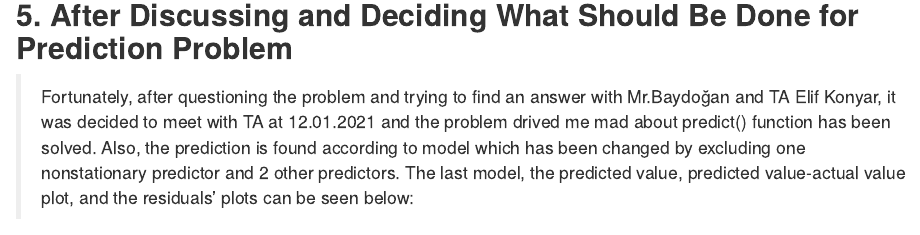
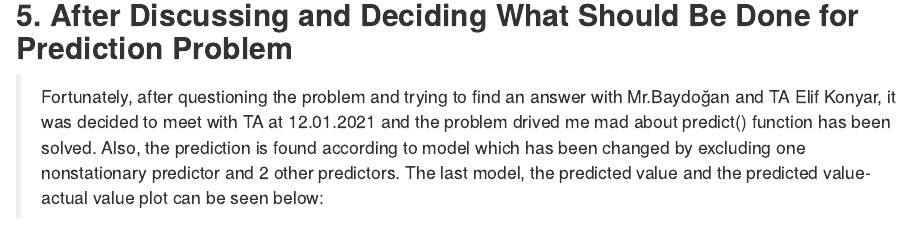
Before and after one commit to BU-IE-360/fall20-burucusturancan, an R Markdown document (files/Süleyman Turancan Burucu IE360 HW3 rmd.Rmd): the page in a window 1100 px wide, from 11470 px down. Rendered offline with R 4.5, knitr and Pandoc, with nearby package versions; some code elsewhere in the file could not run offline.

Commit message:
12.02.2021 edited version

````diff
--- a/files/Süleyman Turancan Burucu IE360 HW3 rmd.Rmd
+++ b/files/Süleyman Turancan Burucu IE360 HW3 rmd.Rmd
@@ -3304,7 +3304,7 @@ Furthermore, when we check the residuals by Breusch-Godfrey test, the result say
 Also, the predicted values against the data itself is graphed and they simile to each each other. Even they seem similar to the exact values, I can't do the prediction part even I tried to solve the problem for 7 hours that have endlessly drived me mad. Yet, I didn't find the prediction but I tried to fill the 96th row of mydata like I want and 12th month required and tried to make the PC predict the HSS-1S value at 12th month in 2020 gropely. Yet, it didn't work again. Unfortunately.
 <p></p>
 ## **5. After Discussing and Deciding What Should Be Done for Prediction Problem**
->Fortunately, after questioning the problem and trying to find an answer with Mr.Baydoğan and TA  Elif Konyar, it was decided to meet with TA at 12.01.2021 and the problem drived me mad about predict() function has been solved. Also, the prediction is found according to model which has been changed by excluding one nonstationary predictor and 2 other predictors. The last model, the predicted value, predicted value-actual value plot, and the residuals' plots can be seen below:
+>Fortunately, after questioning the problem and trying to find an answer with Mr.Baydoğan and TA  Elif Konyar, it was decided to meet with TA at 12.01.2021 and the problem drived me mad about predict() function has been solved. Also, the prediction is found according to model which has been changed by excluding one nonstationary predictor and 2 other predictors. The last model, the predicted value and the predicted value-actual value plot can be seen below:
 
 ```{r, include = TRUE, echo = FALSE, warning= FALSE, error = FALSE, message = FALSE, results = "markup"}
 library(ggplot2)
````
Also changed, not shown: files/.RData (added), files/Süleyman-Turancan-Burucu-IE360-HW3-rmd.html, 1 other file.
